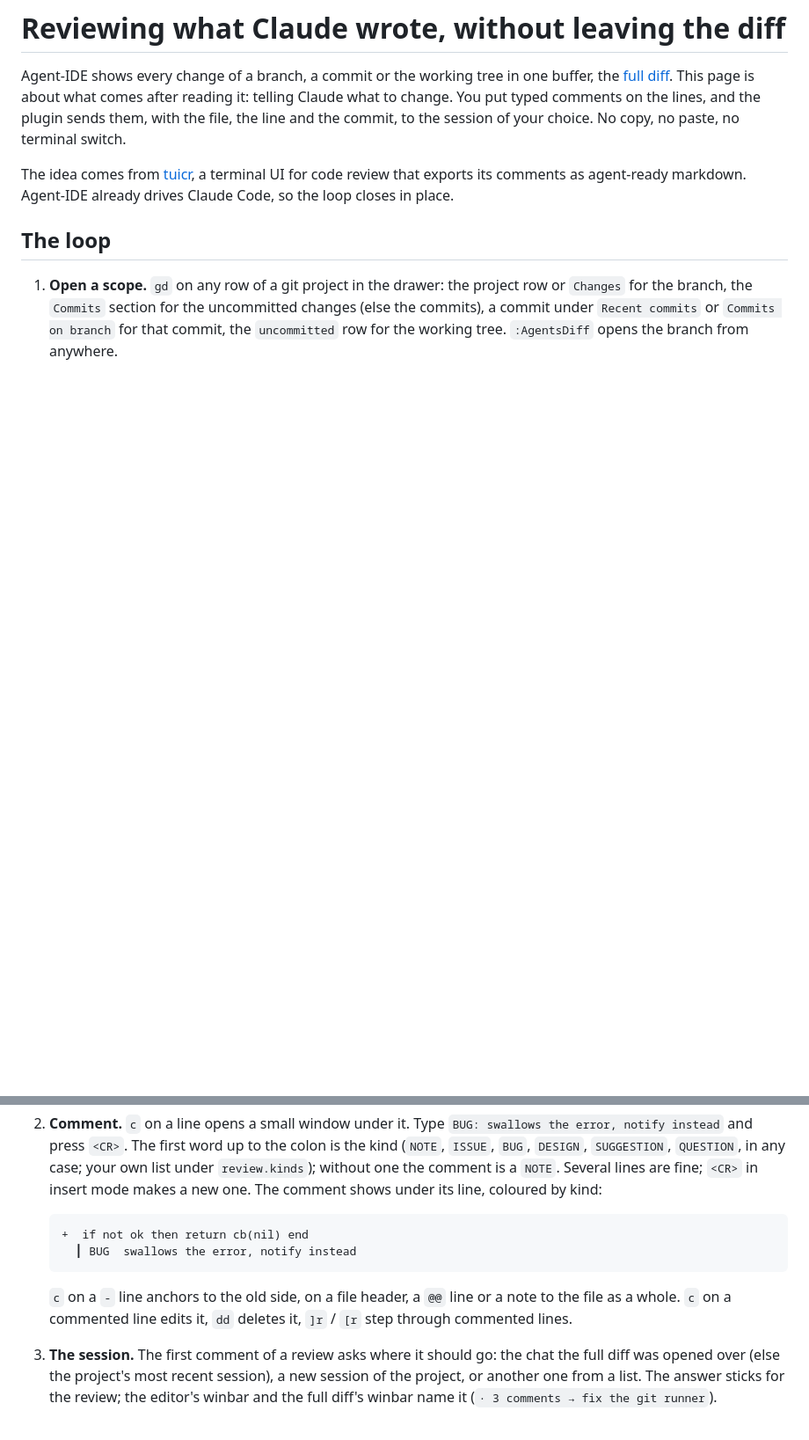
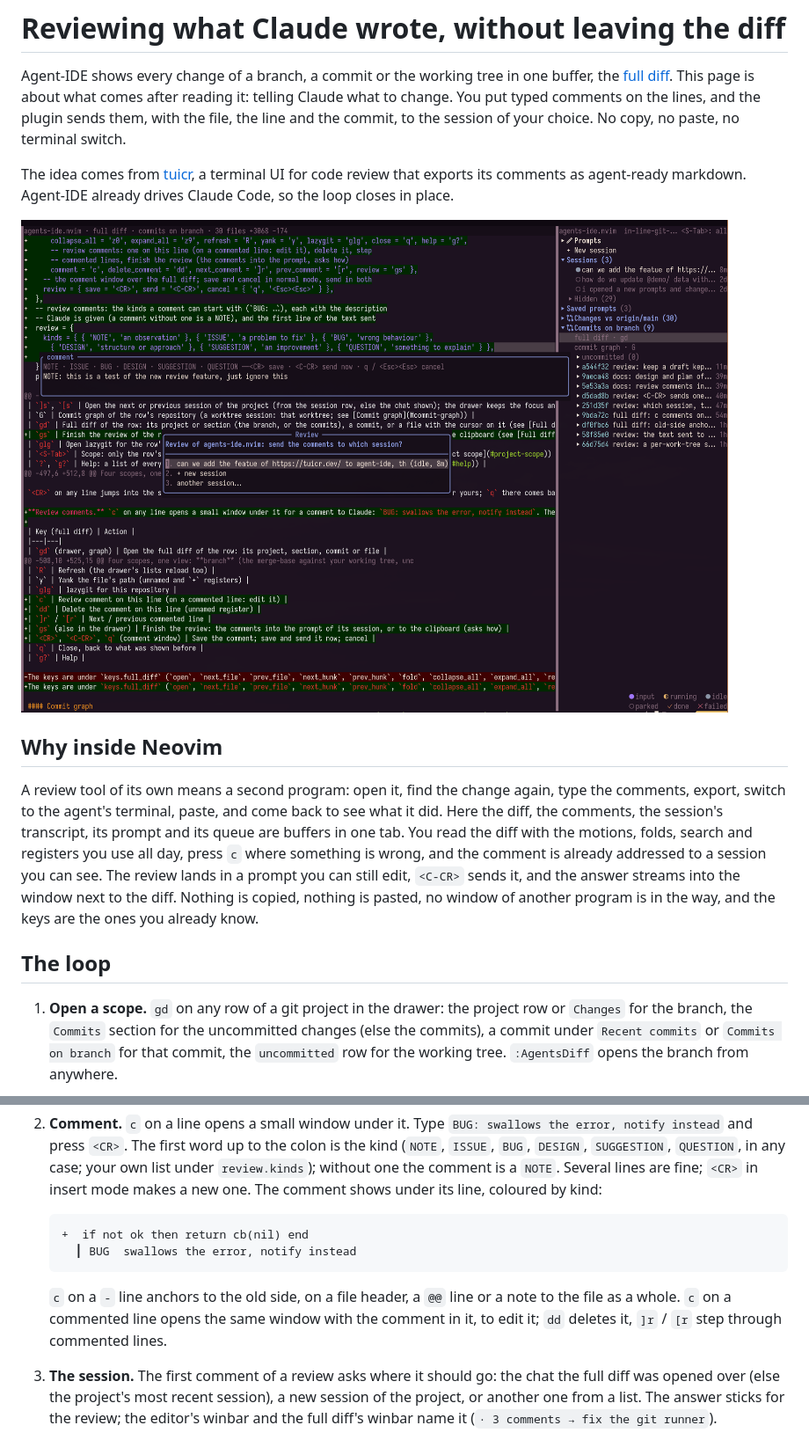
Before and after one commit to ssp-data/agent-ide.nvim, a Markdown page: docs/review.md, 2 parts joined by grey strips. Shown at 88% size. Drawn GitHub-style; pictures changed too: docs/images/review-comment.png (added); blank space fills up the shorter version.

````diff
--- a/docs/review.md
+++ b/docs/review.md
@@ -3,6 +3,12 @@
 Agent-IDE shows every change of a branch, a commit or the working tree in one buffer, the [full diff](../README.md#full-diff). This page is about what comes after reading it: telling Claude what to change. You put typed comments on the lines, and the plugin sends them, with the file, the line and the commit, to the session of your choice. No copy, no paste, no terminal switch.
 
 The idea comes from [tuicr](https://tuicr.dev/), a terminal UI for code review that exports its comments as agent-ready markdown. Agent-IDE already drives Claude Code, so the loop closes in place.
+
+![A comment typed on a line of the full diff, and the question which session the review goes to](images/review-comment.png)
+
+## Why inside Neovim
+
+A review tool of its own means a second program: open it, find the change again, type the comments, export, switch to the agent's terminal, paste, and come back to see what it did. Here the diff, the comments, the session's transcript, its prompt and its queue are buffers in one tab. You read the diff with the motions, folds, search and registers you use all day, press `c` where something is wrong, and the comment is already addressed to a session you can see. The review lands in a prompt you can still edit, `<C-CR>` sends it, and the answer streams into the window next to the diff. Nothing is copied, nothing is pasted, no window of another program is in the way, and the keys are the ones you already know.
 
 ## The loop
 
@@ -14,7 +20,7 @@ The idea comes from [tuicr](https://tuicr.dev/), a terminal UI for code review t
      ┃ BUG  swallows the error, notify instead
    ```
 
-   `c` on a `-` line anchors to the old side, on a file header, a `@@` line or a note to the file as a whole. `c` on a commented line edits it, `dd` deletes it, `]r` / `[r` step through commented lines.
+   `c` on a `-` line anchors to the old side, on a file header, a `@@` line or a note to the file as a whole. `c` on a commented line opens the same window with the comment in it, to edit it; `dd` deletes it, `]r` / `[r` step through commented lines.
 3. **The session.** The first comment of a review asks where it should go: the chat the full diff was opened over (else the project's most recent session), a new session of the project, or another one from a list. The answer sticks for the review; the editor's winbar and the full diff's winbar name it (`· 3 comments → fix the git runner`).
 4. **More scopes.** Close the diff with `q`, `gd` another commit, comment there too. A review is per work tree, across scopes: everything pending goes out together, grouped by where it was made. The drawer shows a `review (n) · gs` row at the top of the project's `Commits` section while comments are pending.
 5. **Finish.** `gs` in the full diff (or `<CR>` on that drawer row, or `:AgentsReview` from anywhere in the project) asks: insert the review above the prompt's draft, replace the draft, or copy it to the clipboard. The text lands in the prompt buffer of the session, below the diff, where you add general remarks and send with `<C-CR>` as usual. Or `<C-CR>` inside the comment window sends that one comment at once: queued behind a running turn, else the session starts with the model and mode it would start with anyway.
````
Also changed, not shown: other parts of docs/review.md (+2 -2 lines), README.md (+4 -2 lines), 1 other file.
